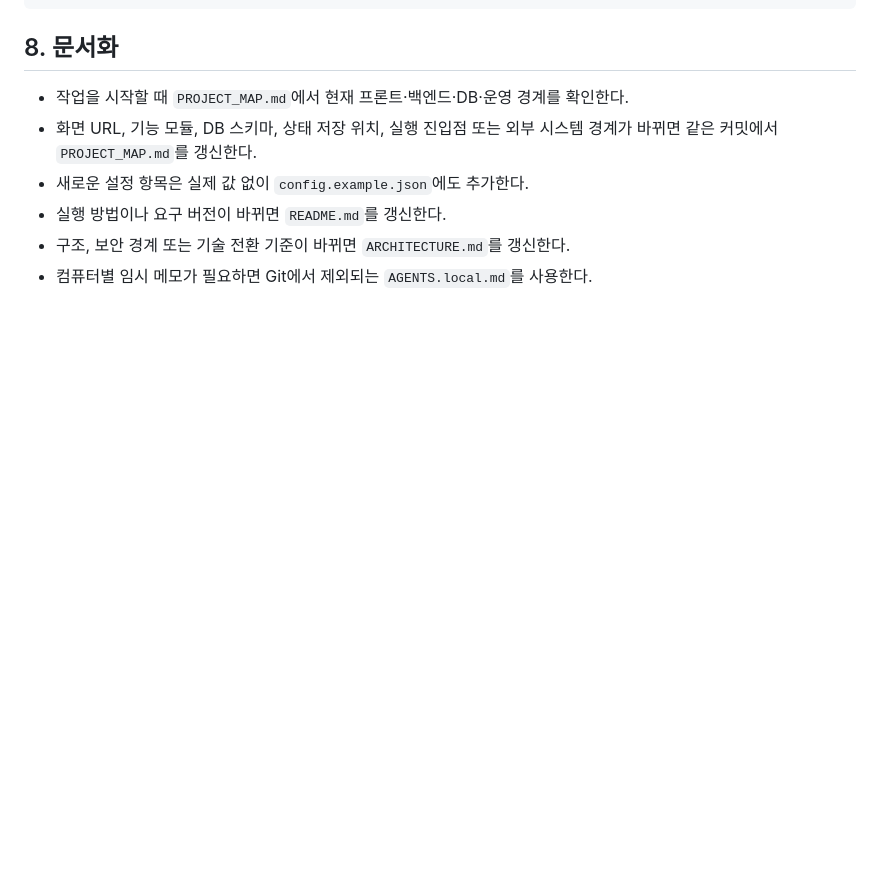
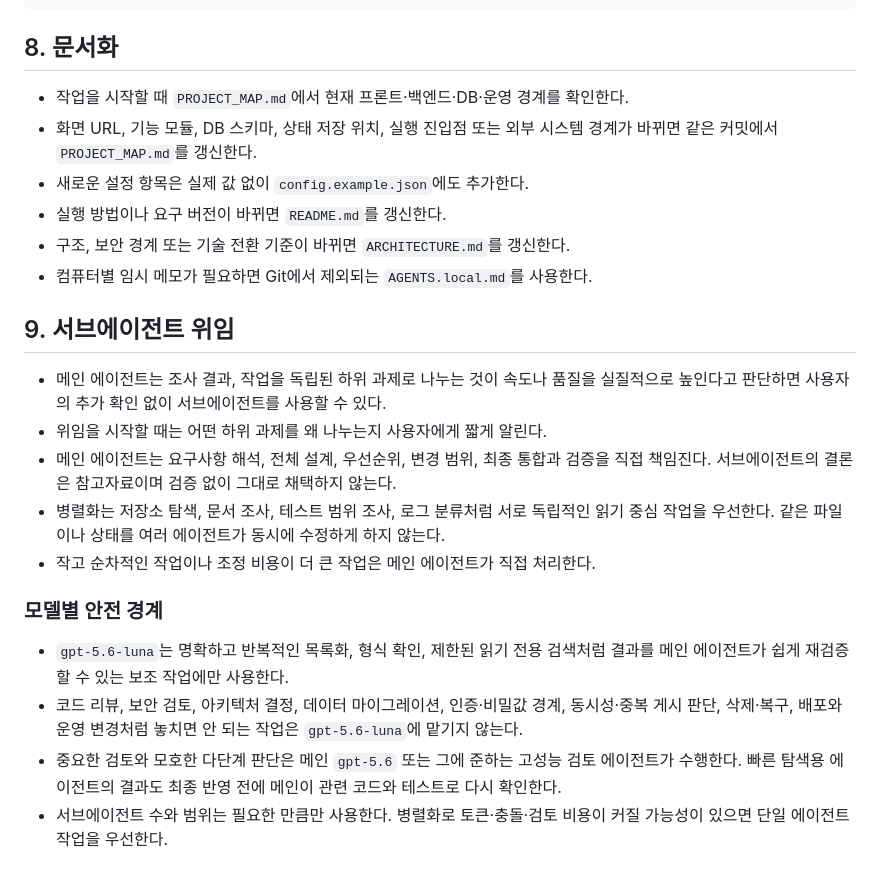
Before and after one commit to HanaLight-One/hanabit-hub, a Markdown page: AGENTS.md, the part around the change. Drawn GitHub-style; blank space fills up the shorter version.

Commit message:
서브에이전트 위임과 모델별 안전 규칙 추가

```diff
--- a/AGENTS.md
+++ b/AGENTS.md
@@ -101,3 +101,28 @@
 - 실행 방법이나 요구 버전이 바뀌면 `README.md`를 갱신한다.
 - 구조, 보안 경계 또는 기술 전환 기준이 바뀌면 `ARCHITECTURE.md`를 갱신한다.
 - 컴퓨터별 임시 메모가 필요하면 Git에서 제외되는 `AGENTS.local.md`를 사용한다.
+
+## 9. 서브에이전트 위임
+
+- 메인 에이전트는 조사 결과, 작업을 독립된 하위 과제로 나누는 것이 속도나 품질을
+  실질적으로 높인다고 판단하면 사용자의 추가 확인 없이 서브에이전트를 사용할 수 있다.
+- 위임을 시작할 때는 어떤 하위 과제를 왜 나누는지 사용자에게 짧게 알린다.
+- 메인 에이전트는 요구사항 해석, 전체 설계, 우선순위, 변경 범위, 최종 통합과 검증을
+  직접 책임진다. 서브에이전트의 결론은 참고자료이며 검증 없이 그대로 채택하지 않는다.
+- 병렬화는 저장소 탐색, 문서 조사, 테스트 범위 조사, 로그 분류처럼 서로 독립적인
+  읽기 중심 작업을 우선한다. 같은 파일이나 상태를 여러 에이전트가 동시에 수정하게
+  하지 않는다.
+- 작고 순차적인 작업이나 조정 비용이 더 큰 작업은 메인 에이전트가 직접 처리한다.
+
+### 모델별 안전 경계
+
+- `gpt-5.6-luna`는 명확하고 반복적인 목록화, 형식 확인, 제한된 읽기 전용 검색처럼
+  결과를 메인 에이전트가 쉽게 재검증할 수 있는 보조 작업에만 사용한다.
+- 코드 리뷰, 보안 검토, 아키텍처 결정, 데이터 마이그레이션, 인증·비밀값 경계,
+  동시성·중복 게시 판단, 삭제·복구, 배포와 운영 변경처럼 놓치면 안 되는 작업은
+  `gpt-5.6-luna`에 맡기지 않는다.
+- 중요한 검토와 모호한 다단계 판단은 메인 `gpt-5.6` 또는 그에 준하는 고성능
+  검토 에이전트가 수행한다. 빠른 탐색용 에이전트의 결과도 최종 반영 전에 메인이
+  관련 코드와 테스트로 다시 확인한다.
+- 서브에이전트 수와 범위는 필요한 만큼만 사용한다. 병렬화로 토큰·충돌·검토 비용이
+  커질 가능성이 있으면 단일 에이전트 작업을 우선한다.
```
